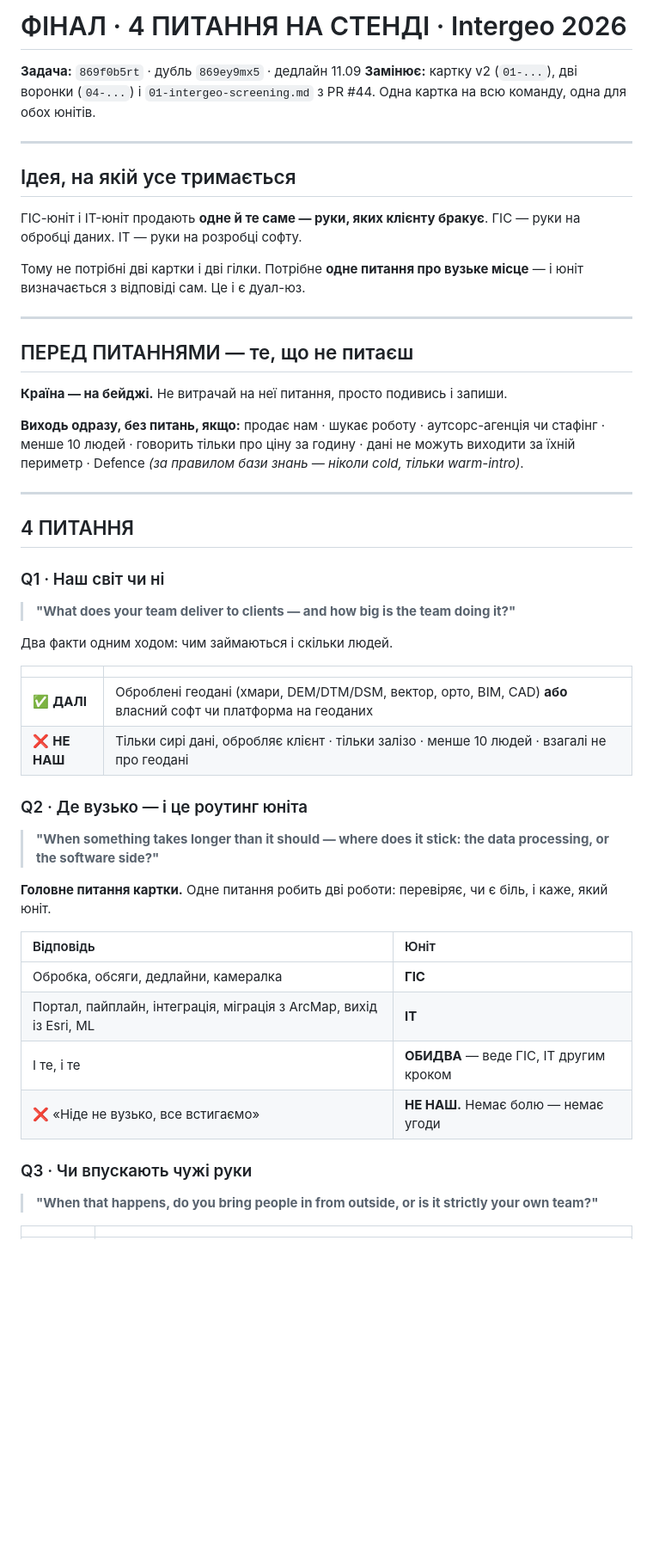
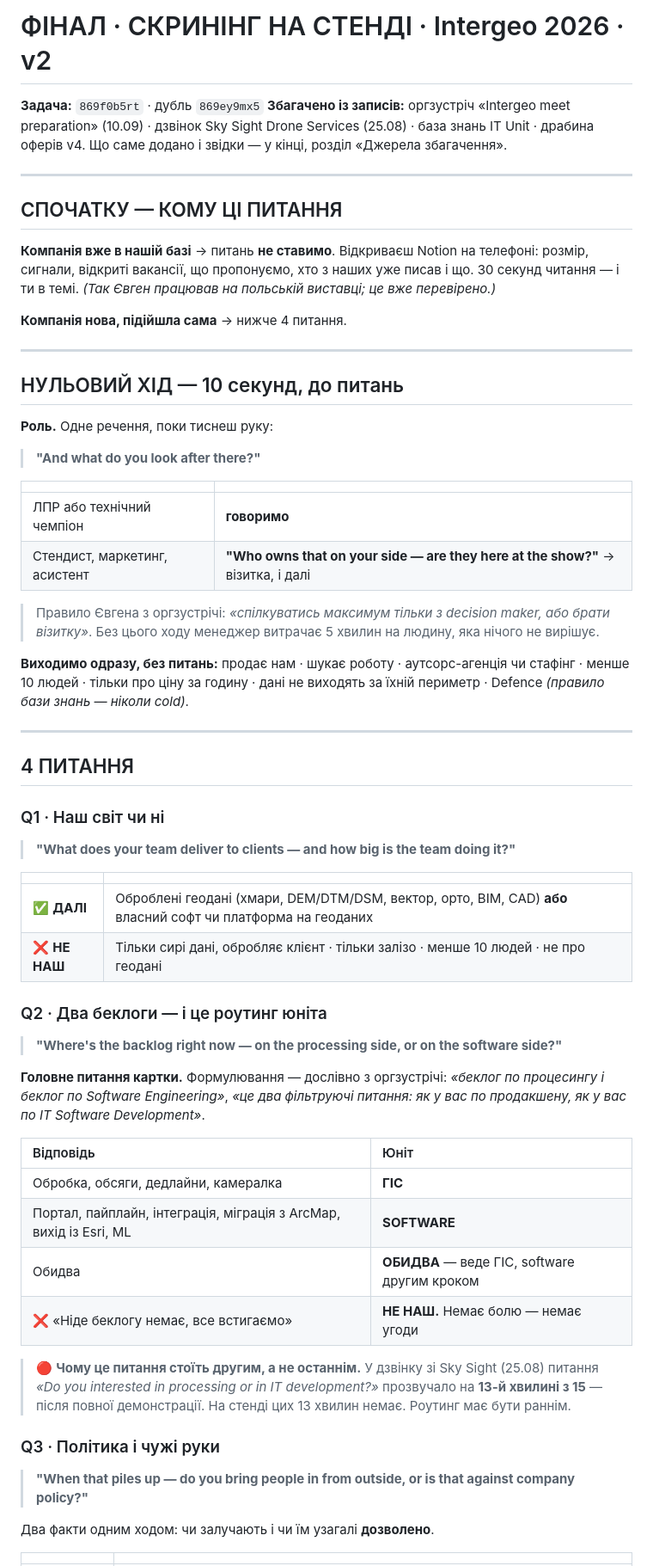
Before and after one commit to ilavrishko-jpg/Gis-point, a Markdown page: intergeo-2026/05-final-screening-questions.md, the part around one of its changes. Shown at 86% size. Rendered like a GitHub page; blank space fills up the shorter version.

```diff
--- a/intergeo-2026/05-final-screening-questions.md
+++ b/intergeo-2026/05-final-screening-questions.md
@@ -1,25 +1,32 @@
-# ФІНАЛ · 4 ПИТАННЯ НА СТЕНДІ · Intergeo 2026
+# ФІНАЛ · СКРИНІНГ НА СТЕНДІ · Intergeo 2026 · v2
 
-**Задача:** `869f0b5rt` · дубль `869ey9mx5` · дедлайн 11.09
-**Замінює:** картку v2 (`01-...`), дві воронки (`04-...`) і `01-intergeo-screening.md` з PR #44.
-Одна картка на всю команду, одна для обох юнітів.
+**Задача:** `869f0b5rt` · дубль `869ey9mx5`
+**Збагачено із записів:** оргзустріч «Intergeo meet preparation» (10.09) · дзвінок Sky Sight Drone Services (25.08) · база знань IT Unit · драбина оферів v4.
+Що саме додано і звідки — у кінці, розділ «Джерела збагачення».
 
 ---
 
-## Ідея, на якій усе тримається
+## СПОЧАТКУ — КОМУ ЦІ ПИТАННЯ
 
-ГІС-юніт і IT-юніт продають **одне й те саме — руки, яких клієнту бракує**.
-ГІС — руки на обробці даних. IT — руки на розробці софту.
+**Компанія вже в нашій базі** → питань **не ставимо**. Відкриваєш Notion на телефоні: розмір, сигнали, відкриті вакансії, що пропонуємо, хто з наших уже писав і що. 30 секунд читання — і ти в темі. *(Так Євген працював на польській виставці; це вже перевірено.)*
 
-Тому не потрібні дві картки і дві гілки. Потрібне **одне питання про вузьке місце** — і юніт визначається з відповіді сам. Це і є дуал-юз.
+**Компанія нова, підійшла сама** → нижче 4 питання.
 
 ---
 
-## ПЕРЕД ПИТАННЯМИ — те, що не питаєш
+## НУЛЬОВИЙ ХІД — 10 секунд, до питань
 
-**Країна — на бейджі.** Не витрачай на неї питання, просто подивись і запиши.
+**Роль.** Одне речення, поки тиснеш руку:
+> **"And what do you look after there?"**
 
-**Виходь одразу, без питань, якщо:** продає нам · шукає роботу · аутсорс-агенція чи стафінг · менше 10 людей · говорить тільки про ціну за годину · дані не можуть виходити за їхній периметр · Defence *(за правилом бази знань — ніколи cold, тільки warm-intro)*.
+| | |
+| :-- | :-- |
+| ЛПР або технічний чемпіон | **говоримо** |
+| Стендист, маркетинг, асистент | **"Who owns that on your side — are they here at the show?"** → візитка, і далі |
+
+> Правило Євгена з оргзустрічі: *«спілкуватись максимум тільки з decision maker, або брати візитку»*. Без цього ходу менеджер витрачає 5 хвилин на людину, яка нічого не вирішує.
+
+**Виходимо одразу, без питань:** продає нам · шукає роботу · аутсорс-агенція чи стафінг · менше 10 людей · тільки про ціну за годину · дані не виходять за їхній периметр · Defence *(правило бази знань — ніколи cold)*.
 
 ---
 
@@ -28,27 +35,29 @@
 ### Q1 · Наш світ чи ні
 > **"What does your team deliver to clients — and how big is the team doing it?"**
 
-Два факти одним ходом: чим займаються і скільки людей.
-
 | | |
 | :-- | :-- |
 | ✅ **ДАЛІ** | Оброблені геодані (хмари, DEM/DTM/DSM, вектор, орто, BIM, CAD) **або** власний софт чи платформа на геоданих |
-| ❌ **НЕ НАШ** | Тільки сирі дані, обробляє клієнт · тільки залізо · менше 10 людей · взагалі не про геодані |
+| ❌ **НЕ НАШ** | Тільки сирі дані, обробляє клієнт · тільки залізо · менше 10 людей · не про геодані |
 
-### Q2 · Де вузько — і це роутинг юніта
-> **"When something takes longer than it should — where does it stick: the data processing, or the software side?"**
+### Q2 · Два беклоги — і це роутинг юніта
+> **"Where's the backlog right now — on the processing side, or on the software side?"**
 
-**Головне питання картки.** Одне питання робить дві роботи: перевіряє, чи є біль, і каже, який юніт.
+**Головне питання картки.** Формулювання — дослівно з оргзустрічі: *«беклог по процесингу і беклог по Software Engineering»*, *«це два фільтруючі питання: як у вас по продакшену, як у вас по ІТ Software Development»*.
 
 | Відповідь | Юніт |
 | :-- | :-- |
 | Обробка, обсяги, дедлайни, камералка | **ГІС** |
-| Портал, пайплайн, інтеграція, міграція з ArcMap, вихід із Esri, ML | **IT** |
-| І те, і те | **ОБИДВА** — веде ГІС, IT другим кроком |
-| ❌ «Ніде не вузько, все встигаємо» | **НЕ НАШ.** Немає болю — немає угоди |
+| Портал, пайплайн, інтеграція, міграція з ArcMap, вихід із Esri, ML | **SOFTWARE** |
+| Обидва | **ОБИДВА** — веде ГІС, software другим кроком |
+| ❌ «Ніде беклогу немає, все встигаємо» | **НЕ НАШ.** Немає болю — немає угоди |
 
-### Q3 · Чи впускають чужі руки
-> **"When that happens, do you bring people in from outside, or is it strictly your own team?"**
+> 🔴 **Чому це питання стоїть другим, а не останнім.** У дзвінку зі Sky Sight (25.08) питання *«Do you interested in processing or in IT development?»* прозвучало на **13-й хвилині з 15** — після повної демонстрації. На стенді цих 13 хвилин немає. Роутинг має бути раннім.
+
+### Q3 · Політика і чужі руки
+> **"When that piles up — do you bring people in from outside, or is that against company policy?"**
+
+Два факти одним ходом: чи залучають і чи їм узагалі **дозволено**.
 
 | | |
 | :-- | :-- |
```
Also changed, not shown: other parts of intergeo-2026/05-final-screening-questions.md (+77 -35 lines).
